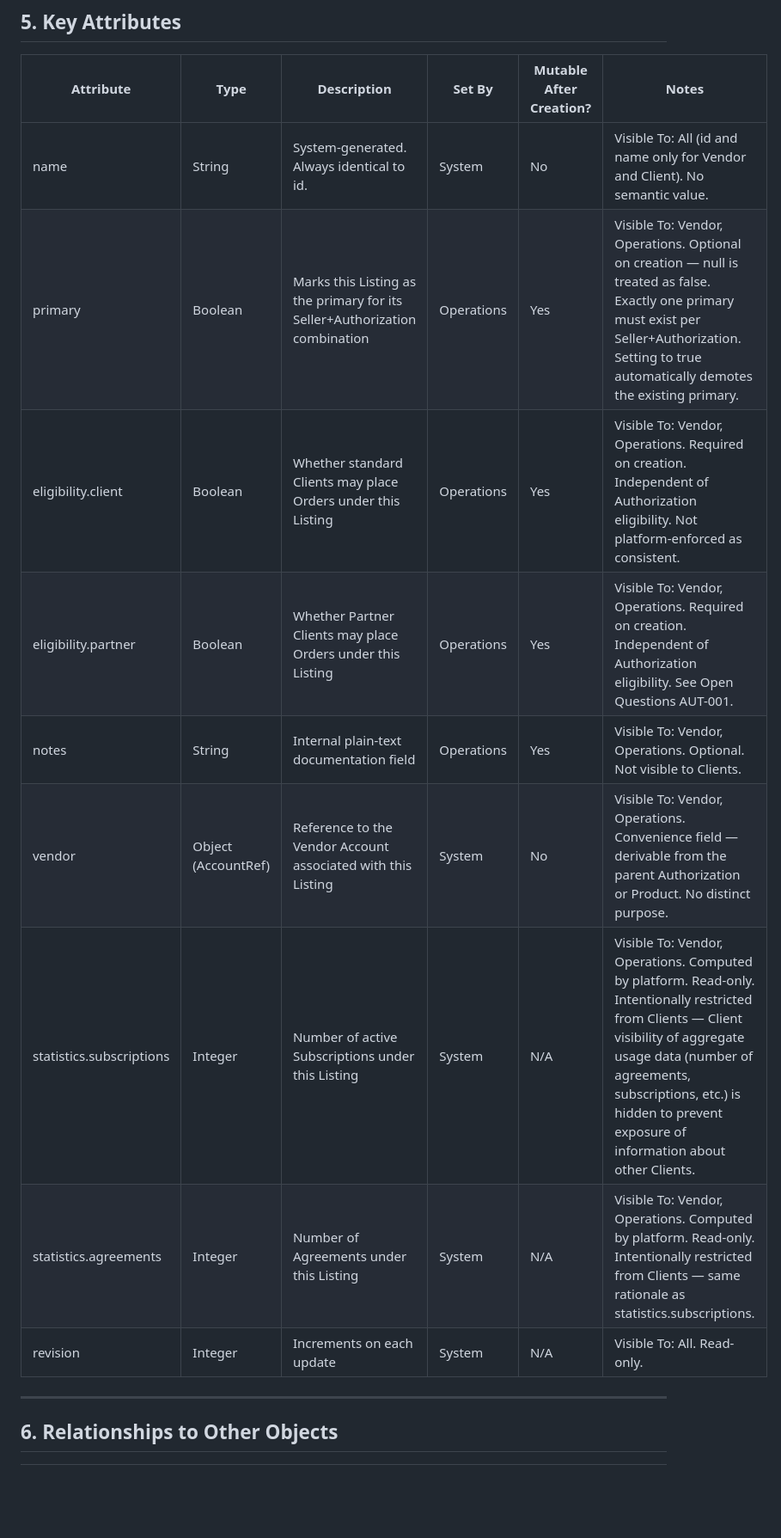
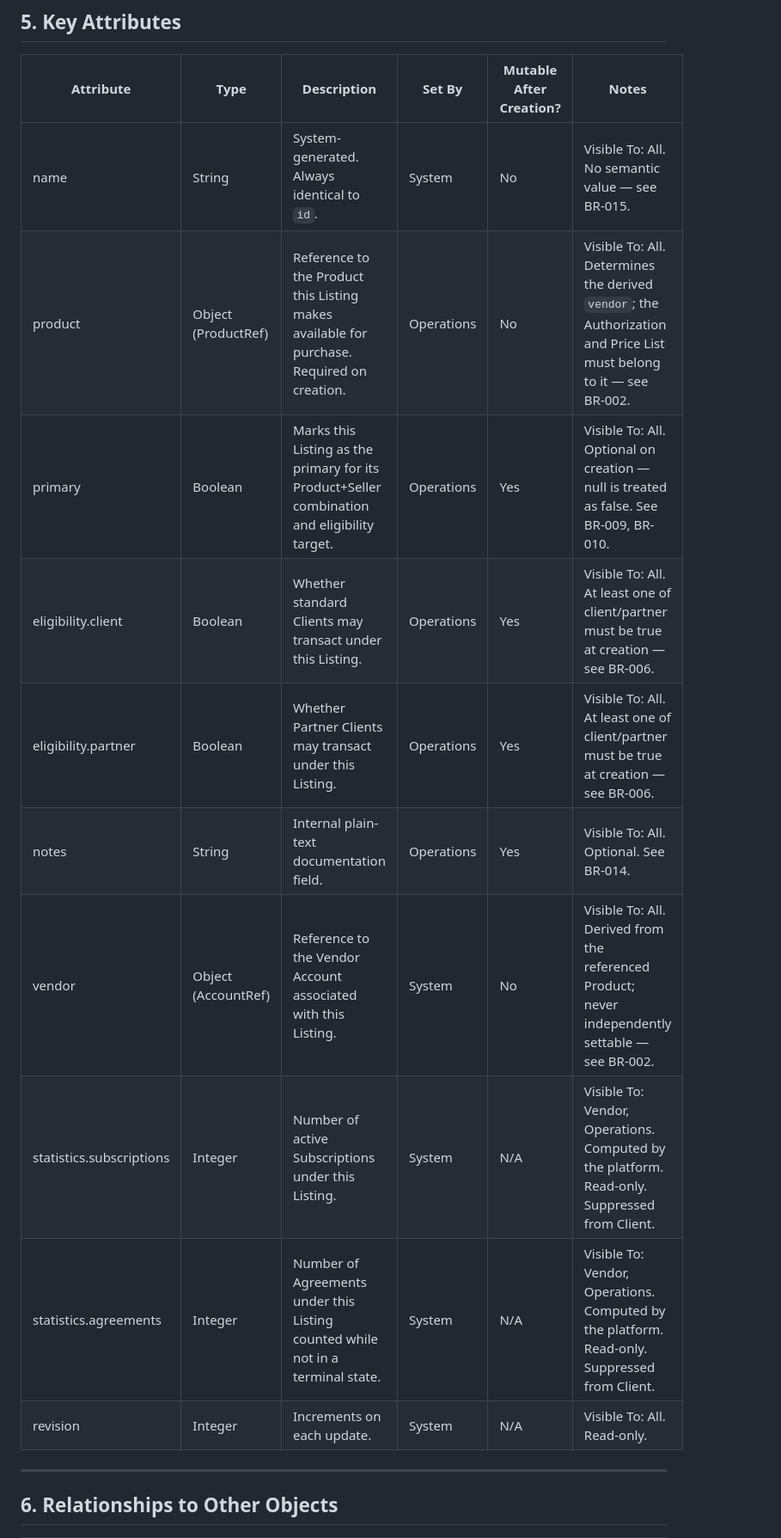
Before and after one commit to softwareone-platform/mpt-marketplace-canon, a Markdown page: objects/CANON_OBJECT_Catalog_Listing.md, the part around one of its changes. Shown at 86% size. Drawn GitHub-style; blank space fills up the shorter version.

```diff
--- a/objects/CANON_OBJECT_Catalog_Listing.md
+++ b/objects/CANON_OBJECT_Catalog_Listing.md
@@ -73,15 +75,16 @@ This object has no state machine. A Listing exists as a persistent record from c
 
 | Attribute | Type | Description | Set By | Mutable After Creation? | Notes |
 | --- | --- | --- | --- | --- | --- |
-| name | String | System-generated. Always identical to id. | System | No | Visible To: All (id and name only for Vendor and Client). No semantic value. |
-| primary | Boolean | Marks this Listing as the primary for its Seller+Authorization combination | Operations | Yes | Visible To: Vendor, Operations. Optional on creation — null is treated as false. Exactly one primary must exist per Seller+Authorization. Setting to true automatically demotes the existing primary. |
-| eligibility.client | Boolean | Whether standard Clients may place Orders under this Listing | Operations | Yes | Visible To: Vendor, Operations. Required on creation. Independent of Authorization eligibility. Not platform-enforced as consistent. |
-| eligibility.partner | Boolean | Whether Partner Clients may place Orders under this Listing | Operations | Yes | Visible To: Vendor, Operations. Required on creation. Independent of Authorization eligibility. See Open Questions AUT-001. |
-| notes | String | Internal plain-text documentation field | Operations | Yes | Visible To: Vendor, Operations. Optional. Not visible to Clients. |
-| vendor | Object (AccountRef) | Reference to the Vendor Account associated with this Listing | System | No | Visible To: Vendor, Operations. Convenience field — derivable from the parent Authorization or Product. No distinct purpose. |
-| statistics.subscriptions | Integer | Number of active Subscriptions under this Listing | System | N/A | Visible To: Vendor, Operations. Computed by platform. Read-only. Intentionally restricted from Clients — Client visibility of aggregate usage data (number of agreements, subscriptions, etc.) is hidden to prevent exposure of information about other Clients. |
-| statistics.agreements | Integer | Number of Agreements under this Listing | System | N/A | Visible To: Vendor, Operations. Computed by platform. Read-only. Intentionally restricted from Clients — same rationale as statistics.subscriptions. |
-| revision | Integer | Increments on each update | System | N/A | Visible To: All. Read-only. |
+| name | String | System-generated. Always identical to `id`. | System | No | Visible To: All. No semantic value — see BR-015. |
+| product | Object (ProductRef) | Reference to the Product this Listing makes available for purchase. Required on creation. | Operations | No | Visible To: All. Determines the derived `vendor`; the Authorization and Price List must belong to it — see BR-002. |
+| primary | Boolean | Marks this Listing as the primary for its Product+Seller combination and eligibility target. | Operations | Yes | Visible To: All. Optional on creation — null is treated as false. See BR-009, BR-010. |
+| eligibility.client | Boolean | Whether standard Clients may transact under this Listing. | Operations | Yes | Visible To: All. At least one of client/partner must be true at creation — see BR-006. |
+| eligibility.partner | Boolean | Whether Partner Clients may transact under this Listing. | Operations | Yes | Visible To: All. At least one of client/partner must be true at creation — see BR-006. |
+| notes | String | Internal plain-text documentation field. | Operations | Yes | Visible To: All. Optional. See BR-014. |
+| vendor | Object (AccountRef) | Reference to the Vendor Account associated with this Listing. | System | No | Visible To: All. Derived from the referenced Product; never independently settable — see BR-002. |
+| statistics.subscriptions | Integer | Number of active Subscriptions under this Listing. | System | N/A | Visible To: Vendor, Operations. Computed by the platform. Read-only. Suppressed from Client. |
+| statistics.agreements | Integer | Number of Agreements under this Listing counted while not in a terminal state. | System | N/A | Visible To: Vendor, Operations. Computed by the platform. Read-only. Suppressed from Client. |
+| revision | Integer | Increments on each update. | System | N/A | Visible To: All. Read-only. |
 
 ---
 
```
Also changed, not shown: other parts of objects/CANON_OBJECT_Catalog_Listing.md (+51 -43 lines), questions/CANON_BACKLOG.md (+3 -1 lines).
